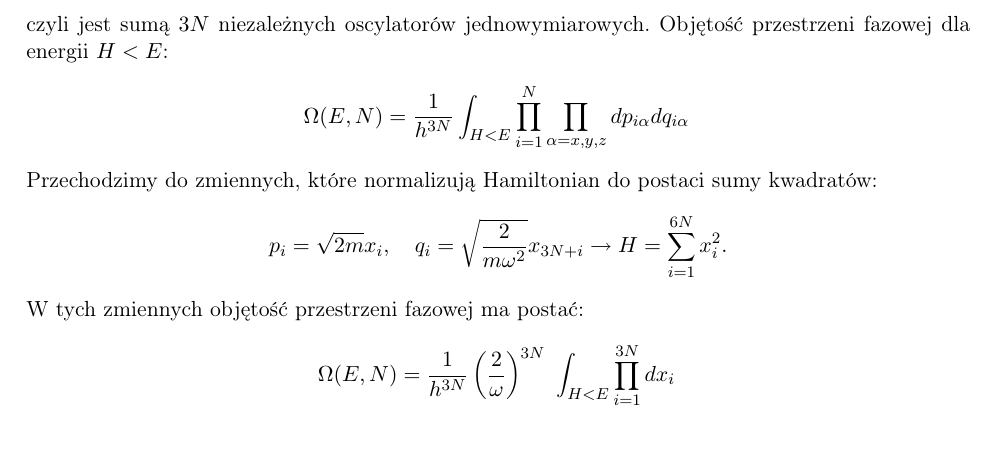
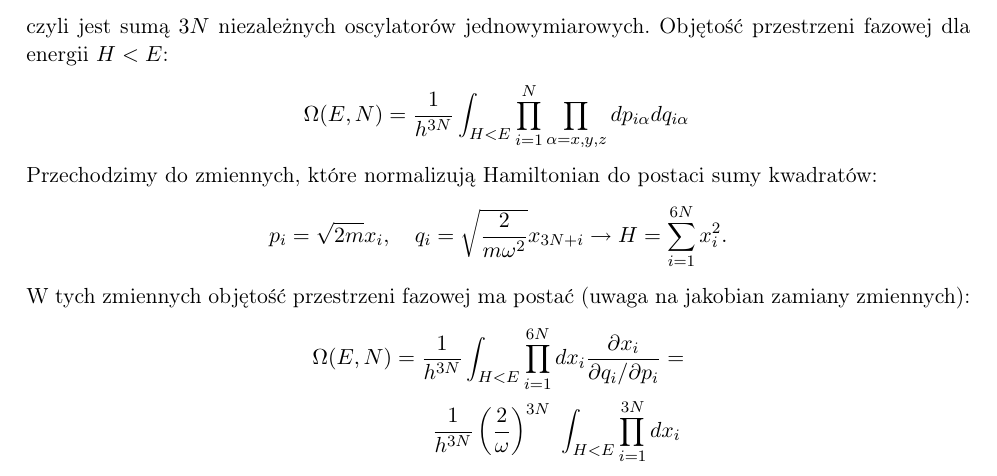
Before and after one commit to akalinow/Termodynamika_R, a LaTeX document (zestaw_5/zestaw_5_rozwiazania.tex): part of page 2 of 9, cut so that both start at the same text, the shorter picture padded with empty space. Compiled offline with pdfLaTeX.

```diff
--- a/zestaw_5/zestaw_5_rozwiazania.tex
+++ b/zestaw_5/zestaw_5_rozwiazania.tex
@@ -192,9 +192,11 @@
 H = \sum_{i=1}^{6N} x_{i}^2.
 \end{align*}
 
-W tych zmiennych objętość przestrzeni fazowej ma postać:
+W tych zmiennych objętość przestrzeni fazowej ma postać
+(uwaga na jakobian zamiany zmiennych):
 \begin{align*}
-\Omega(E, N) =  \frac{1}{h^{3N}} \left( \frac{2}{\omega} \right)^{3N} \
+\Omega(E, N) = \frac{1}{h^{3N}}  \int_{H<E} \prod_{i=1}^{6N} dx_{i} \frac{\partial x_{i}}{\partial q_{i}/\partial p_{i}}   = \\
+\frac{1}{h^{3N}} \left( \frac{2}{\omega} \right)^{3N} \
 \int_{H<E} \prod_{i=1}^{3N} dx_{i} \,
 \end{align*}
 Całka jest objętością kuli o promieniu
```
